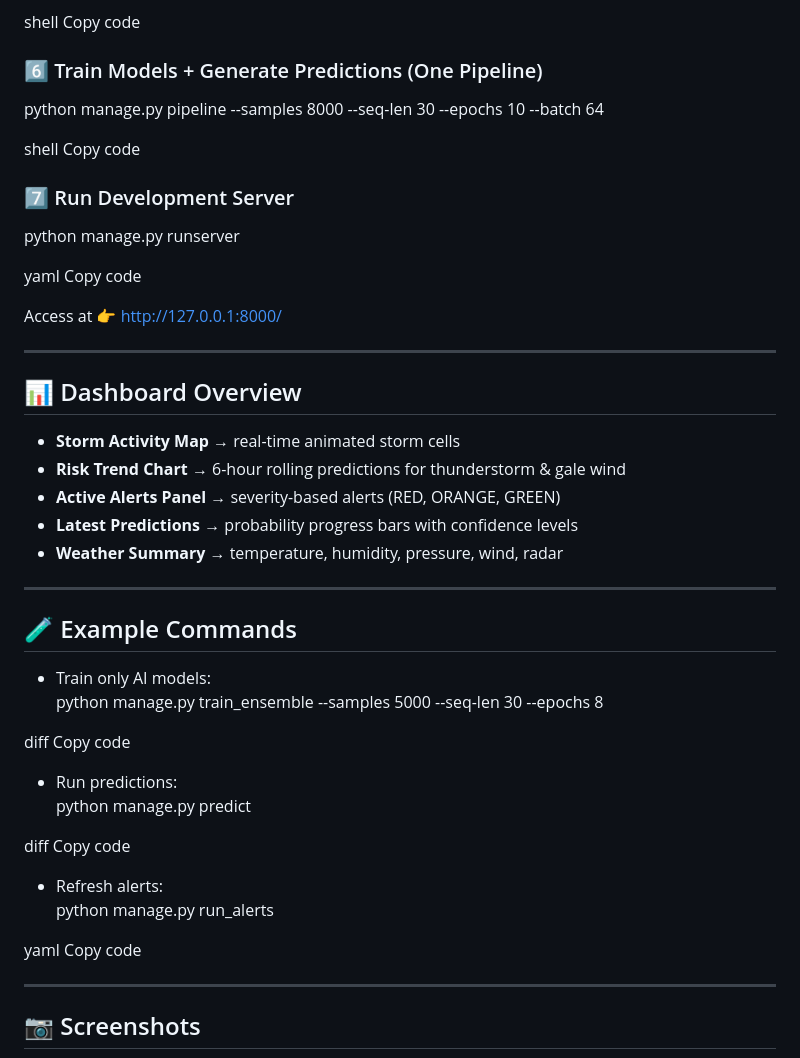
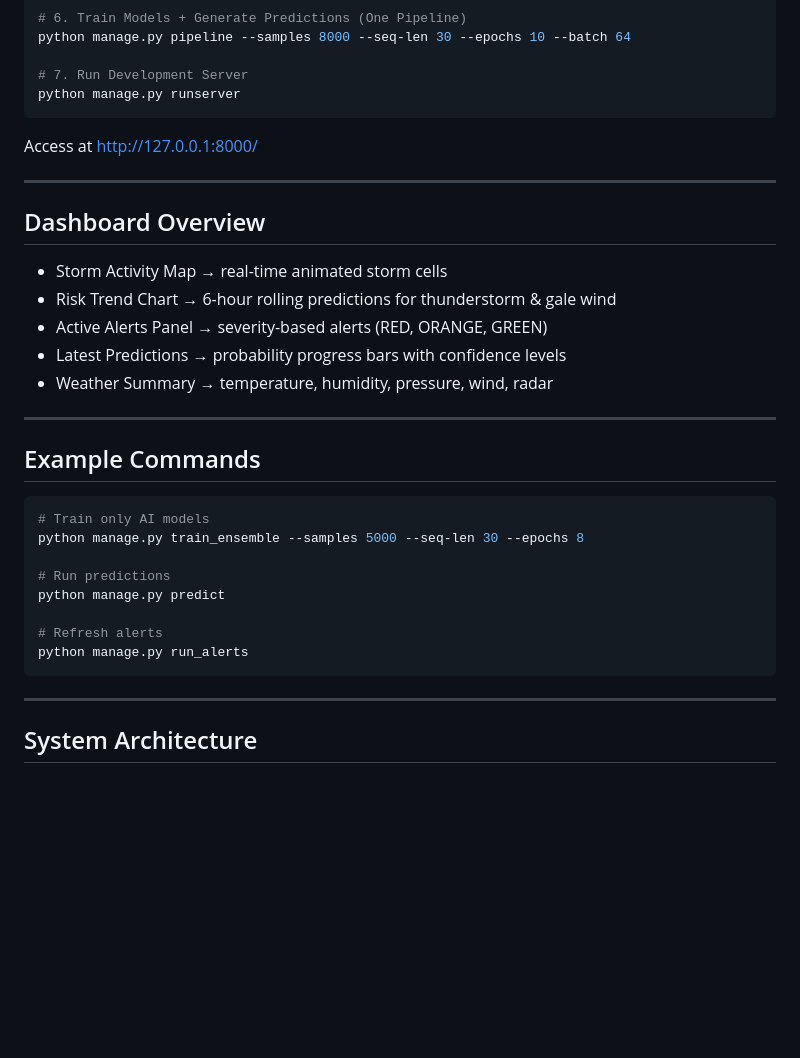
Before and after one commit to dhruvindave007/AIrfieldShield, a Markdown page: README.md, the part around one of its changes. Rendered like a GitHub page; blank space fills up the shorter version.

````diff
--- a/README.md
+++ b/README.md
@@ -88,55 +75,40 @@ Copy code
 python manage.py createsuperuser
 
-shell
-Copy code
-
-### 6️⃣ Train Models + Generate Predictions (One Pipeline)
+# 6. Train Models + Generate Predictions (One Pipeline)
 python manage.py pipeline --samples 8000 --seq-len 30 --epochs 10 --batch 64
 
-shell
-Copy code
+# 7. Run Development Server
+python manage.py runserver
+```
 
-### 7️⃣ Run Development Server
-python manage.py runserver
-
-yaml
-Copy code
-
-Access at 👉 [http://127.0.0.1:8000/](http://127.0.0.1:8000/)
+Access at [http://127.0.0.1:8000/](http://127.0.0.1:8000/)
 
 ---
 
-## 📊 Dashboard Overview
+## Dashboard Overview
 
-- **Storm Activity Map** → real-time animated storm cells
-- **Risk Trend Chart** → 6-hour rolling predictions for thunderstorm & gale wind
-- **Active Alerts Panel** → severity-based alerts (RED, ORANGE, GREEN)
-- **Latest Predictions** → probability progress bars with confidence levels
-- **Weather Summary** → temperature, humidity, pressure, wind, radar
+* Storm Activity Map → real-time animated storm cells
+* Risk Trend Chart → 6-hour rolling predictions for thunderstorm & gale wind
+* Active Alerts Panel → severity-based alerts (RED, ORANGE, GREEN)
+* Latest Predictions → probability progress bars with confidence levels
+* Weather Summary → temperature, humidity, pressure, wind, radar
 
 ---
 
-## 🧪 Example Commands
+## Example Commands
 
-- Train only AI models:
+```bash
+# Train only AI models
 python manage.py train_ensemble --samples 5000 --seq-len 30 --epochs 8
 
-diff
-Copy code
-
-- Run predictions:
+# Run predictions
 python manage.py predict
 
-diff
-Copy code
-
-- Refresh alerts:
+# Refresh alerts
 python manage.py run_alerts
-
-yaml
-Copy code
+```
 
 ---
 
-## 📷 Screenshots
+## System Architecture
 
````
Also changed, not shown: other parts of README.md (+94 -72 lines).
